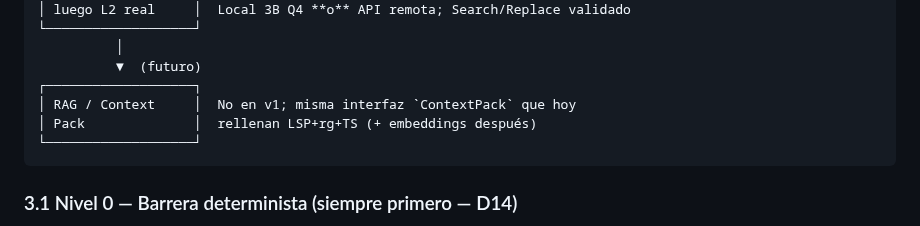
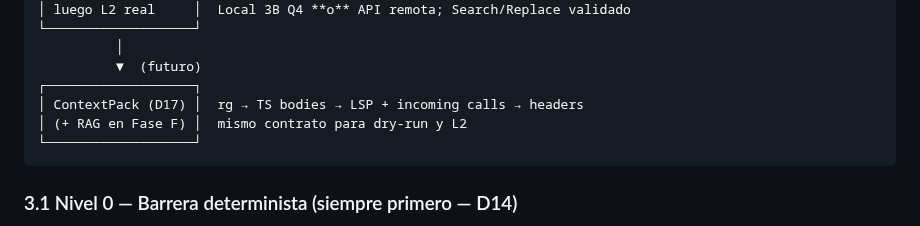
Before and after one commit to LorenzoAdr/TIDE, a Markdown page: docs/ai/master-spec.md, the part around the change. Drawn GitHub-style.

````diff
--- a/docs/ai/master-spec.md
+++ b/docs/ai/master-spec.md
@@ -79,8 +79,8 @@ Usuario (NL / slash / UI)
           │
           ▼  (futuro)
 ┌───────────────────┐
-│ RAG / Context     │  No en v1; misma interfaz `ContextPack` que hoy
-│ Pack              │  rellenan LSP+rg+TS (+ embeddings después)
+│ ContextPack (D17) │  rg → TS bodies → LSP + incoming calls → headers
+│ (+ RAG en Fase F) │  mismo contrato para dry-run y L2
 └───────────────────┘
 ```
 
````
